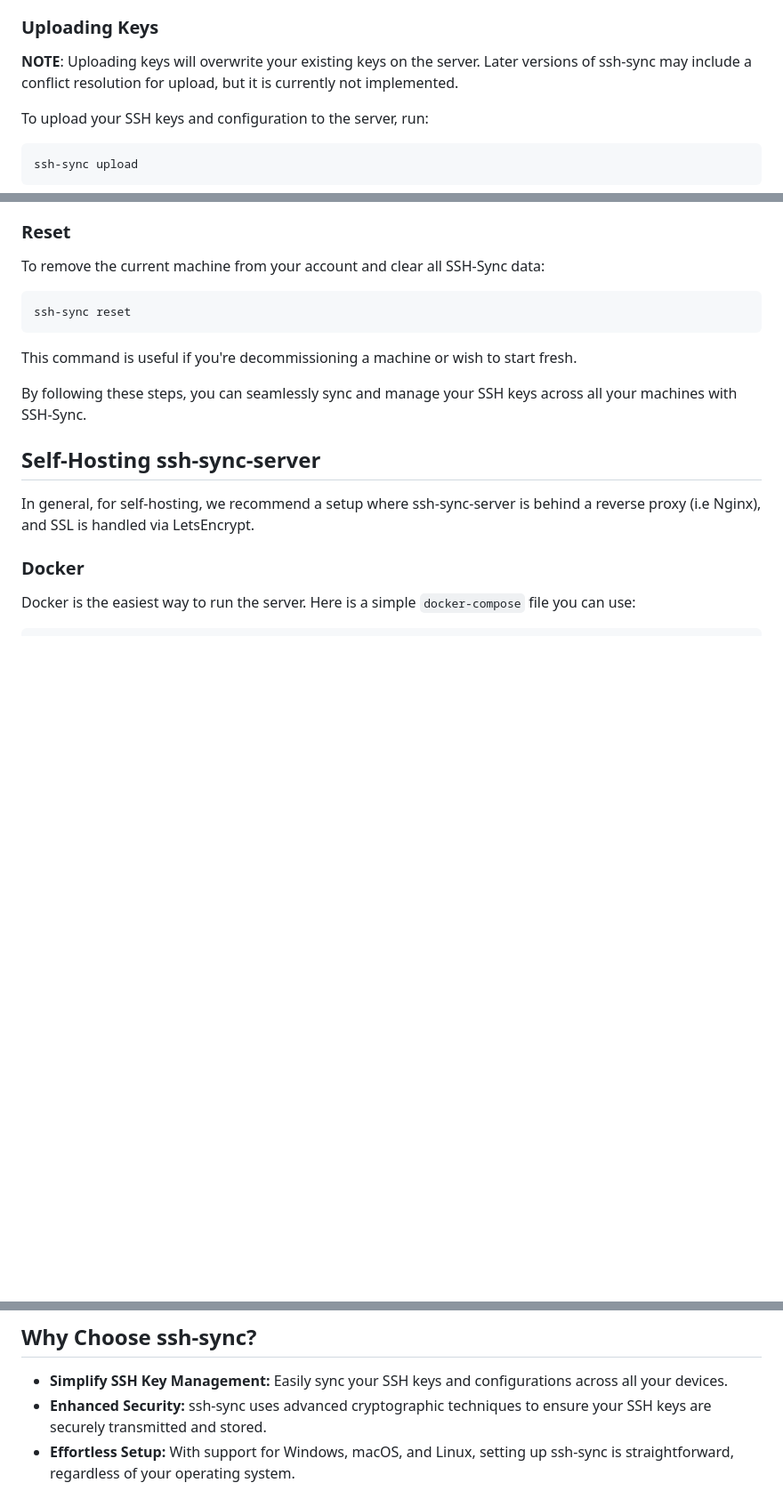
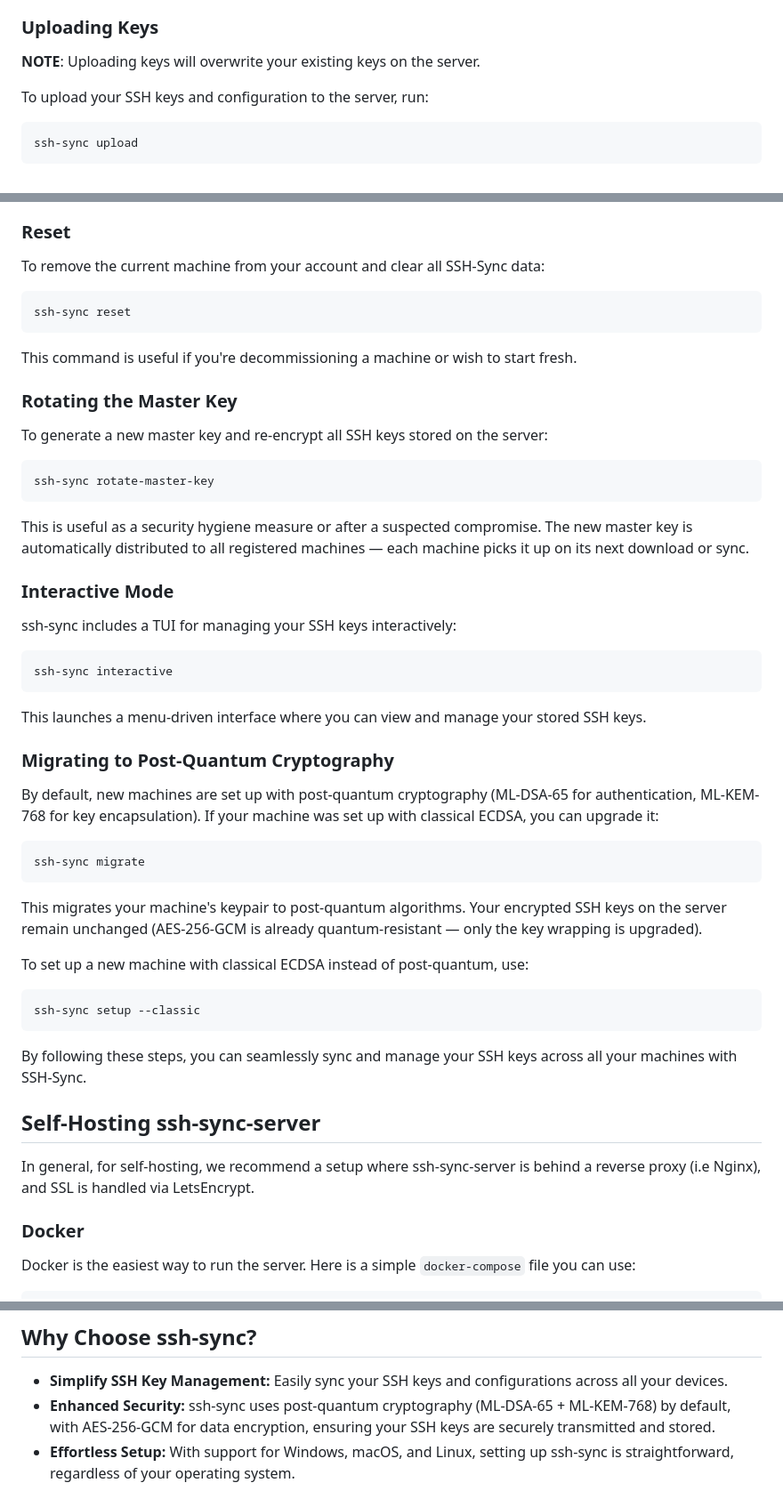
Before and after one commit to therealpaulgg/ssh-sync, a Markdown page: README.md, 3 parts joined by grey strips. Shown at 89% size. GitHub-like rendering; blank space fills up the shorter version.

Commit message:
Update README.md to clarify key upload behavior and add sync command details

````diff
--- a/README.md
+++ b/README.md
@@ -141,7 +141,7 @@ During setup, you'll be prompted to choose between using your own server or the
 
 ### Uploading Keys
 
-**NOTE**: Uploading keys will overwrite your existing keys on the server. Later versions of ssh-sync may include a conflict resolution for upload, but it is currently not implemented.
+**NOTE**: Uploading keys will overwrite your existing keys on the server.
 
 To upload your SSH keys and configuration to the server, run:
 
@@ -218,6 +238,42 @@ ssh-sync reset
 ```
 
 This command is useful if you're decommissioning a machine or wish to start fresh.
+
+### Rotating the Master Key
+
+To generate a new master key and re-encrypt all SSH keys stored on the server:
+
+```shell
+ssh-sync rotate-master-key
+```
+
+This is useful as a security hygiene measure or after a suspected compromise. The new master key is automatically distributed to all registered machines — each machine picks it up on its next download or sync.
+
+### Interactive Mode
+
+ssh-sync includes a TUI for managing your SSH keys interactively:
+
+```shell
+ssh-sync interactive
+```
+
+This launches a menu-driven interface where you can view and manage your stored SSH keys.
+
+### Migrating to Post-Quantum Cryptography
+
+By default, new machines are set up with post-quantum cryptography (ML-DSA-65 for authentication, ML-KEM-768 for key encapsulation). If your machine was set up with classical ECDSA, you can upgrade it:
+
+```shell
+ssh-sync migrate
+```
+
+This migrates your machine's keypair to post-quantum algorithms. Your encrypted SSH keys on the server remain unchanged (AES-256-GCM is already quantum-resistant — only the key wrapping is upgraded).
+
+To set up a new machine with classical ECDSA instead of post-quantum, use:
+
+```shell
+ssh-sync setup --classic
+```
 
 By following these steps, you can seamlessly sync and manage your SSH keys across all your machines with SSH-Sync.
 
@@ -316,7 +372,7 @@ For a deep dive into the technicalities of ssh-sync, including its security mode
 ## Why Choose ssh-sync?
 
 - **Simplify SSH Key Management:** Easily sync your SSH keys and configurations across all your devices.
-- **Enhanced Security:** ssh-sync uses advanced cryptographic techniques to ensure your SSH keys are securely transmitted and stored.
+- **Enhanced Security:** ssh-sync uses post-quantum cryptography (ML-DSA-65 + ML-KEM-768) by default, with AES-256-GCM for data encryption, ensuring your SSH keys are securely transmitted and stored.
 - **Effortless Setup:** With support for Windows, macOS, and Linux, setting up ssh-sync is straightforward, regardless of your operating system.
 
 ## Contributing
````
Also changed, not shown: other parts of README.md (+20 -0 lines).
